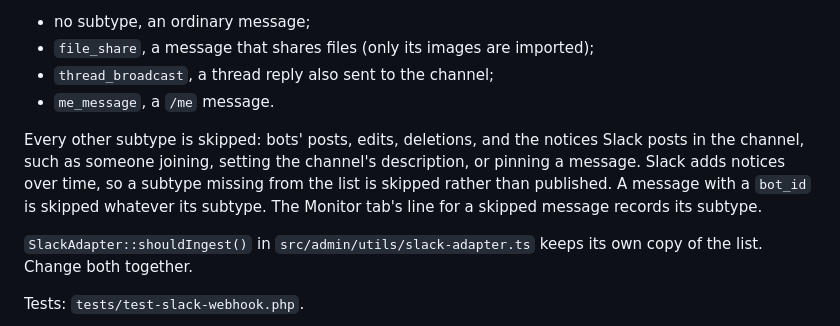
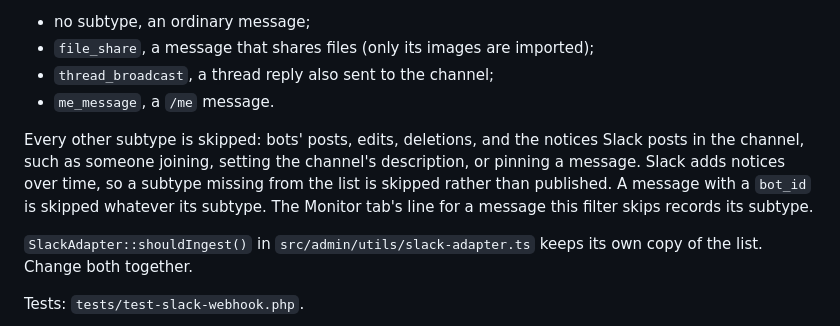
Before and after one commit to Automattic/newspack-rolling-coverage, a Markdown page: src/admin/DEVELOPMENT.md, the part around the change. GitHub-like rendering.

Commit message:
docs(slack): say which skipped messages log their subtype

```diff
--- a/src/admin/DEVELOPMENT.md
+++ b/src/admin/DEVELOPMENT.md
@@ -232,7 +232,7 @@ Only messages a person writes become entries. `Slack_Ingestion_Service::should_f
 - `thread_broadcast`, a thread reply also sent to the channel;
 - `me_message`, a `/me` message.
 
-Every other subtype is skipped: bots' posts, edits, deletions, and the notices Slack posts in the channel, such as someone joining, setting the channel's description, or pinning a message. Slack adds notices over time, so a subtype missing from the list is skipped rather than published. A message with a `bot_id` is skipped whatever its subtype. The Monitor tab's line for a skipped message records its subtype.
+Every other subtype is skipped: bots' posts, edits, deletions, and the notices Slack posts in the channel, such as someone joining, setting the channel's description, or pinning a message. Slack adds notices over time, so a subtype missing from the list is skipped rather than published. A message with a `bot_id` is skipped whatever its subtype. The Monitor tab's line for a message this filter skips records its subtype.
 
 `SlackAdapter::shouldIngest()` in `src/admin/utils/slack-adapter.ts` keeps its own copy of the list. Change both together.
 
```
